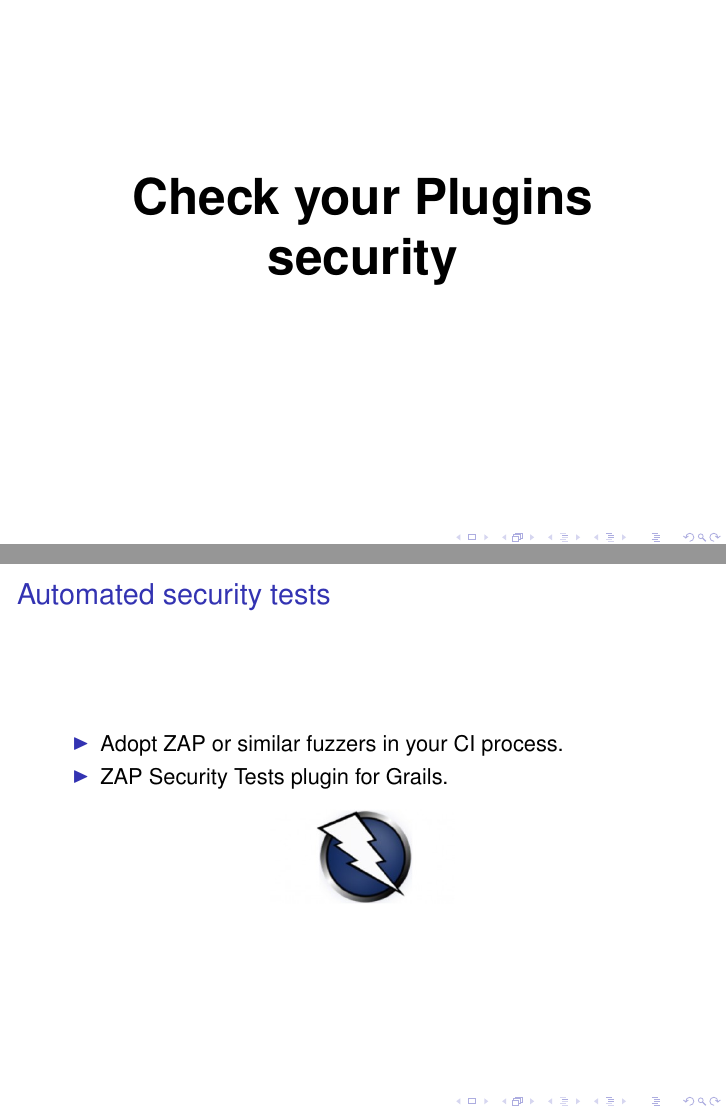
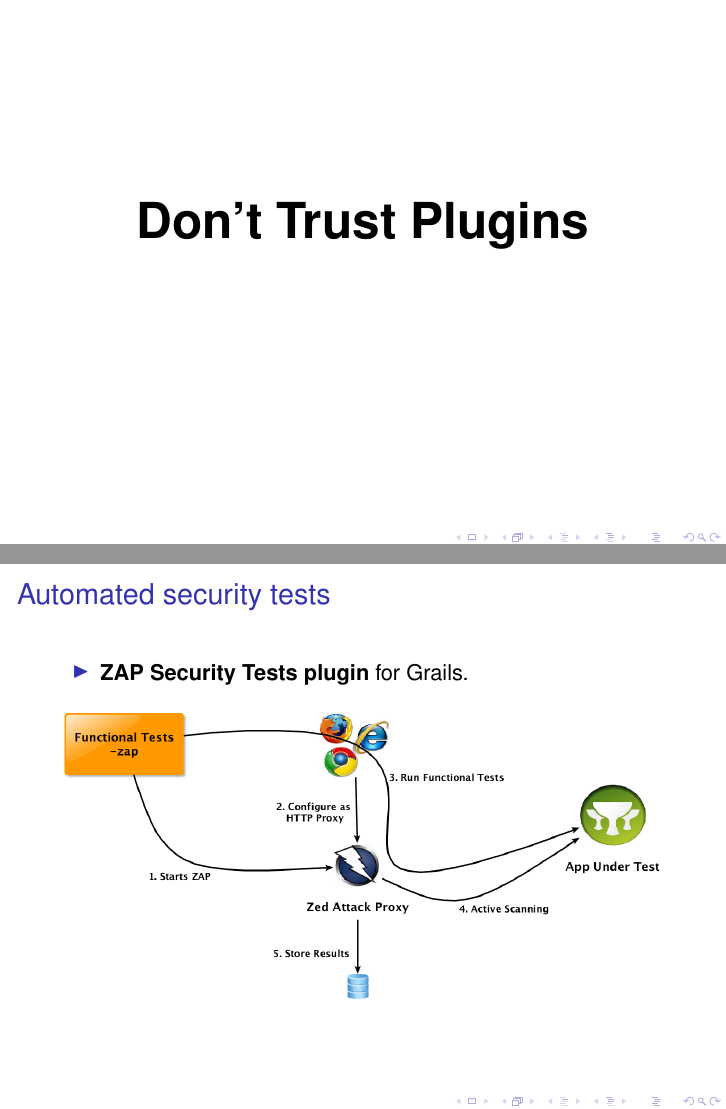
Before and after one commit to theratpack/grails-xss-codemotion2013, LaTeX slides (GrailsVsXSS.tex, which reads grails-plugins-security.tex, solutions.tex): pages 53 and 60 of 78 before the commit and pages 54 and 61 of 79 after it, joined at a grey line. Compiled offline with pdfLaTeX; a LaTeX package or settings file that is missing is left out.

Commit message:
Add demo diagrams

```diff
--- a/GrailsVsXSS.tex
+++ b/GrailsVsXSS.tex
@@ -67,6 +67,9 @@
 \pgfdeclareimage[width=\paperwidth, height=\paperheight]{zombies}{images/4986897433_aa757bdc83_o.jpg}
 \pgfdeclareimage[width=.9\textwidth]{javamelody-xssed}{images/javamelody-xssed}
 \pgfdeclareimage[width=.3\textwidth]{zap-logo}{images/zap}
+\pgfdeclareimage[height=\paperheight]{demo1-diagram}{images/demo1}
+\pgfdeclareimage[width=\textwidth]{demo2-diagram}{images/demo2}
+\pgfdeclareimage[width=\textwidth]{demo3-diagram}{images/demo3}
 
 % Contents
 %%%%%%%%%%%%%%%%%%%%%%%%%%%%%%%%%%%%%%%%%%%%%%%%%%%%%%%%%%%%%%%%%%%%%%
--- a/grails-plugins-security.tex
+++ b/grails-plugins-security.tex
@@ -8,7 +8,7 @@
 \begin{frame}[plain]
     \begin{center}
       \Huge\bfseries
-      Check your Plugins security
+      Don't Trust Plugins
     \end{center}
 \end{frame}
 }
--- a/solutions.tex
+++ b/solutions.tex
@@ -31,12 +31,11 @@
 
 \begin{frame}[plain]{Automated security tests}
   \begin{itemize}
-    \item Adopt ZAP or similar fuzzers in your CI process.
-    \item ZAP Security Tests plugin for Grails.
+    \item \textbf{ZAP Security Tests plugin} for Grails.
   \end{itemize}
 
   \begin{center}
-    \movie[externalviewer]{\pgfuseimage{zap-logo}}{videos/demo-zap-plugin.mp4}
+    \movie[externalviewer]{\pgfuseimage{demo3-diagram}}{videos/demo-zap-plugin.mp4}
   \end{center}
 \end{frame}
 
```
Also changed, not shown: grails-org-demo-part2.tex (+5 -3 lines), images/demo1.png (added), images/demo2.png (added), images/demo3.png (added), grails-plugins-security.tex (2 more changed lines), 3 other files.
